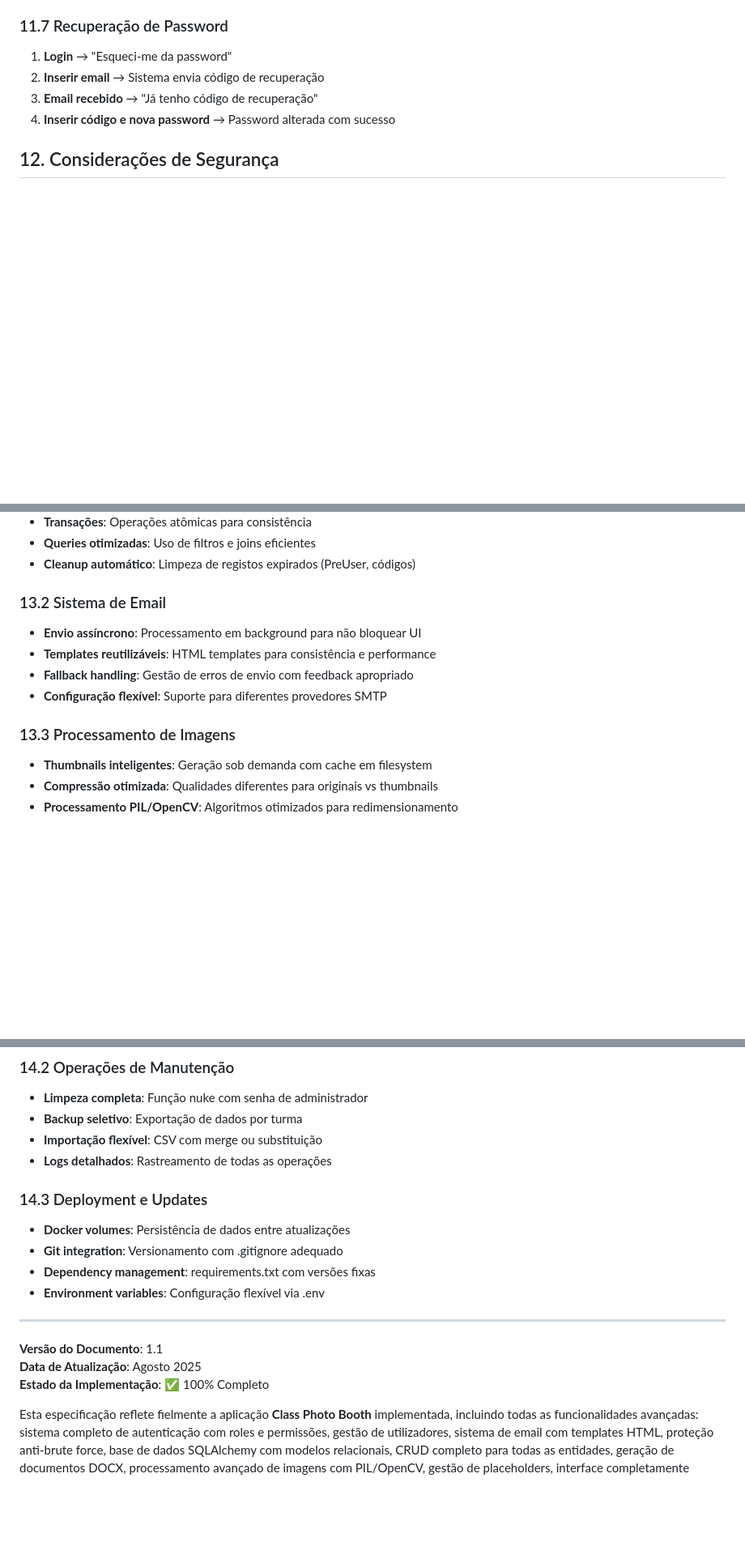
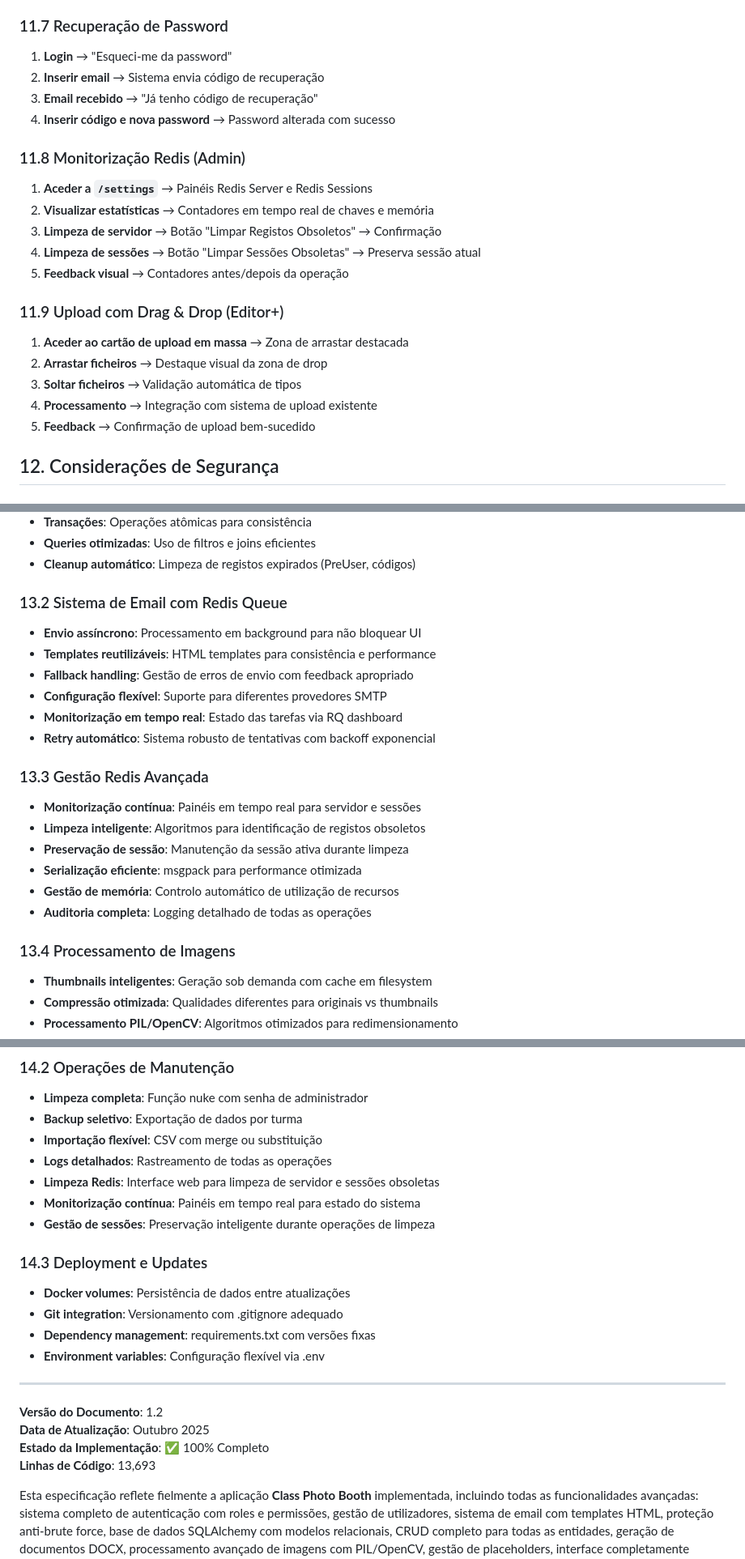
Before and after one commit to jpedrodias/class_photo_booth, a Markdown page: SPECIFICATIONS.md, 3 parts joined by grey strips. Shown at 81% size. Rendered like a GitHub page; blank space fills up the shorter version.

```diff
--- a/SPECIFICATIONS.md
+++ b/SPECIFICATIONS.md
@@ -786,6 +830,20 @@ GID=1000                                     # Group ID (auto-configurado)
 3. **Email recebido** → "Já tenho código de recuperação"
 4. **Inserir código e nova password** → Password alterada com sucesso
 
+### 11.8 Monitorização Redis (Admin)
+1. **Aceder a `/settings`** → Painéis Redis Server e Redis Sessions
+2. **Visualizar estatísticas** → Contadores em tempo real de chaves e memória
+3. **Limpeza de servidor** → Botão "Limpar Registos Obsoletos" → Confirmação
+4. **Limpeza de sessões** → Botão "Limpar Sessões Obsoletas" → Preserva sessão atual
+5. **Feedback visual** → Contadores antes/depois da operação
+
+### 11.9 Upload com Drag & Drop (Editor+)
+1. **Aceder ao cartão de upload em massa** → Zona de arrastar destacada
+2. **Arrastar ficheiros** → Destaque visual da zona de drop
+3. **Soltar ficheiros** → Validação automática de tipos
+4. **Processamento** → Integração com sistema de upload existente
+5. **Feedback** → Confirmação de upload bem-sucedido
+
 ## 12. Considerações de Segurança
 
 ### 12.1 Autenticação Multi-Camada
@@ -837,13 +895,23 @@ GID=1000                                     # Group ID (auto-configurado)
 - **Queries otimizadas**: Uso de filtros e joins eficientes
 - **Cleanup automático**: Limpeza de registos expirados (PreUser, códigos)
 
-### 13.2 Sistema de Email
+### 13.2 Sistema de Email com Redis Queue
 - **Envio assíncrono**: Processamento em background para não bloquear UI
 - **Templates reutilizáveis**: HTML templates para consistência e performance
 - **Fallback handling**: Gestão de erros de envio com feedback apropriado
 - **Configuração flexível**: Suporte para diferentes provedores SMTP
+- **Monitorização em tempo real**: Estado das tarefas via RQ dashboard
+- **Retry automático**: Sistema robusto de tentativas com backoff exponencial
 
-### 13.3 Processamento de Imagens
+### 13.3 Gestão Redis Avançada
+- **Monitorização contínua**: Painéis em tempo real para servidor e sessões
+- **Limpeza inteligente**: Algoritmos para identificação de registos obsoletos
+- **Preservação de sessão**: Manutenção da sessão ativa durante limpeza
+- **Serialização eficiente**: msgpack para performance otimizada
+- **Gestão de memória**: Controlo automático de utilização de recursos
+- **Auditoria completa**: Logging detalhado de todas as operações
+
+### 13.4 Processamento de Imagens
 - **Thumbnails inteligentes**: Geração sob demanda com cache em filesystem
 - **Compressão otimizada**: Qualidades diferentes para originais vs thumbnails
 - **Processamento PIL/OpenCV**: Algoritmos otimizados para redimensionamento
@@ -870,6 +938,9 @@ GID=1000                                     # Group ID (auto-configurado)
 - **Backup seletivo**: Exportação de dados por turma
 - **Importação flexível**: CSV com merge ou substituição
 - **Logs detalhados**: Rastreamento de todas as operações
+- **Limpeza Redis**: Interface web para limpeza de servidor e sessões obsoletas
+- **Monitorização contínua**: Painéis em tempo real para estado do sistema
+- **Gestão de sessões**: Preservação inteligente durante operações de limpeza
 
 ### 14.3 Deployment e Updates
 - **Docker volumes**: Persistência de dados entre atualizações
@@ -879,9 +950,10 @@ GID=1000                                     # Group ID (auto-configurado)
 
 ---
 
-**Versão do Documento**: 1.1
-**Data de Atualização**: Agosto 2025
+**Versão do Documento**: 1.2
+**Data de Atualização**: Outubro 2025
 **Estado da Implementação**: ✅ 100% Completo
+**Linhas de Código**: 13,693
 
 Esta especificação reflete fielmente a aplicação **Class Photo Booth** implementada, incluindo todas as funcionalidades avançadas: sistema completo de autenticação com roles e permissões, gestão de utilizadores, sistema de email com templates HTML, proteção anti-brute force, base de dados SQLAlchemy com modelos relacionais, CRUD completo para todas as entidades, geração de documentos DOCX, processamento avançado de imagens com PIL/OpenCV, gestão de placeholders, interface completamente responsiva com operações modais, sistema de autorização de fotografias com visual status badges, e controlo de acesso granular baseado em roles.
 
```
Also changed, not shown: other parts of SPECIFICATIONS.md (+51 -1 lines).
